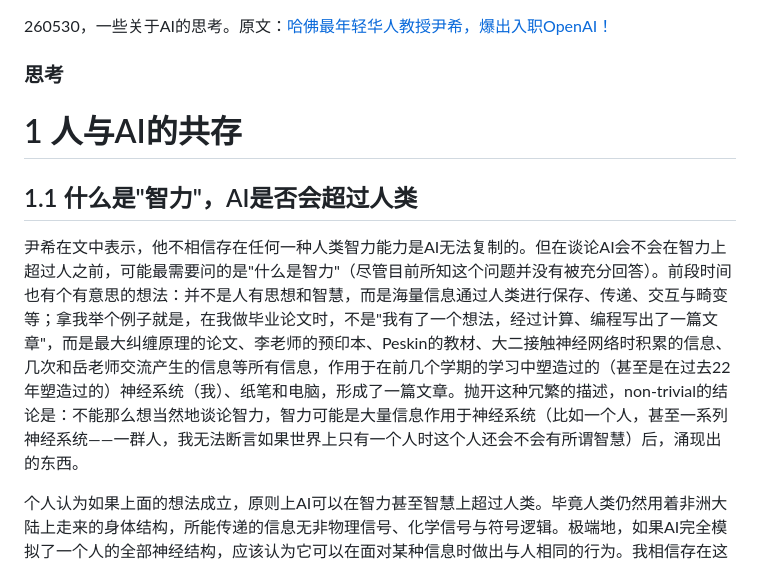
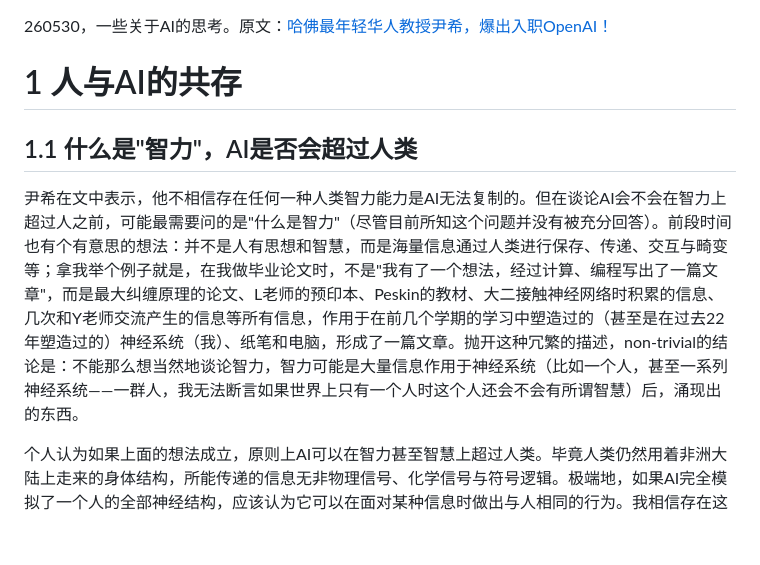
Before and after one commit to esrevinugnilddir/cvahcuaumos.github.io, a Markdown page: articles/ai-thinking.md, the part around the change. Rendered like a GitHub page; blank space fills up the shorter version.

```diff
--- a/articles/ai-thinking.md
+++ b/articles/ai-thinking.md
@@ -1,12 +1,10 @@
 260530，一些关于AI的思考。原文：[哈佛最年轻华人教授尹希，爆出入职OpenAI！](https://mp.weixin.qq.com/s/Zy_8gYVP4f4hmdcnILplmA)
-
-### 思考
 
 # 1 人与AI的共存
 
 ## 1.1 什么是"智力"，AI是否会超过人类
 
-尹希在文中表示，他不相信存在任何一种人类智力能力是AI无法复制的。但在谈论AI会不会在智力上超过人之前，可能最需要问的是"什么是智力"（尽管目前所知这个问题并没有被充分回答）。前段时间也有个有意思的想法：并不是人有思想和智慧，而是海量信息通过人类进行保存、传递、交互与畸变等；拿我举个例子就是，在我做毕业论文时，不是"我有了一个想法，经过计算、编程写出了一篇文章"，而是最大纠缠原理的论文、李老师的预印本、Peskin的教材、大二接触神经网络时积累的信息、几次和岳老师交流产生的信息等所有信息，作用于在前几个学期的学习中塑造过的（甚至是在过去22年塑造过的）神经系统（我）、纸笔和电脑，形成了一篇文章。抛开这种冗繁的描述，non-trivial的结论是：不能那么想当然地谈论智力，智力可能是大量信息作用于神经系统（比如一个人，甚至一系列神经系统——一群人，我无法断言如果世界上只有一个人时这个人还会不会有所谓智慧）后，涌现出的东西。
+尹希在文中表示，他不相信存在任何一种人类智力能力是AI无法复制的。但在谈论AI会不会在智力上超过人之前，可能最需要问的是"什么是智力"（尽管目前所知这个问题并没有被充分回答）。前段时间也有个有意思的想法：并不是人有思想和智慧，而是海量信息通过人类进行保存、传递、交互与畸变等；拿我举个例子就是，在我做毕业论文时，不是"我有了一个想法，经过计算、编程写出了一篇文章"，而是最大纠缠原理的论文、L老师的预印本、Peskin的教材、大二接触神经网络时积累的信息、几次和Y老师交流产生的信息等所有信息，作用于在前几个学期的学习中塑造过的（甚至是在过去22年塑造过的）神经系统（我）、纸笔和电脑，形成了一篇文章。抛开这种冗繁的描述，non-trivial的结论是：不能那么想当然地谈论智力，智力可能是大量信息作用于神经系统（比如一个人，甚至一系列神经系统——一群人，我无法断言如果世界上只有一个人时这个人还会不会有所谓智慧）后，涌现出的东西。
 
 个人认为如果上面的想法成立，原则上AI可以在智力甚至智慧上超过人类。毕竟人类仍然用着非洲大陆上走来的身体结构，所能传递的信息无非物理信号、化学信号与符号逻辑。极端地，如果AI完全模拟了一个人的全部神经结构，应该认为它可以在面对某种信息时做出与人相同的行为。我相信存在这样的可能，AI在任何一种单项的智力方面可以超过任何一个人。
 
```
